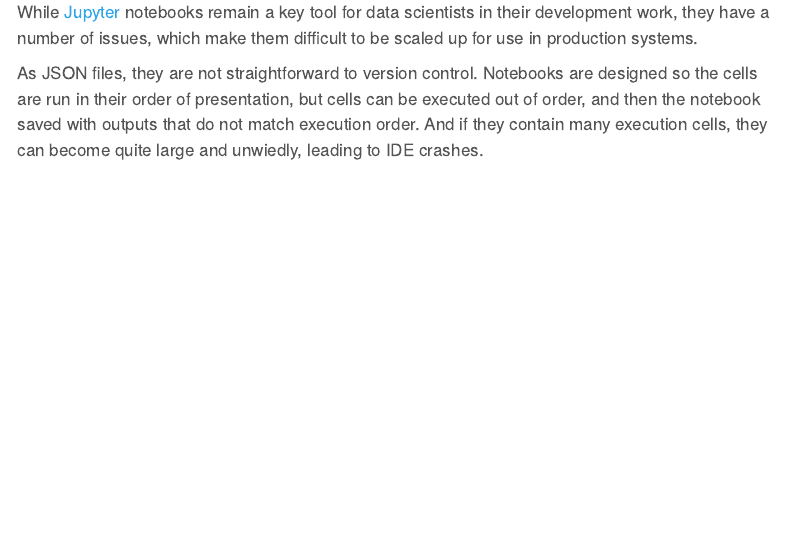
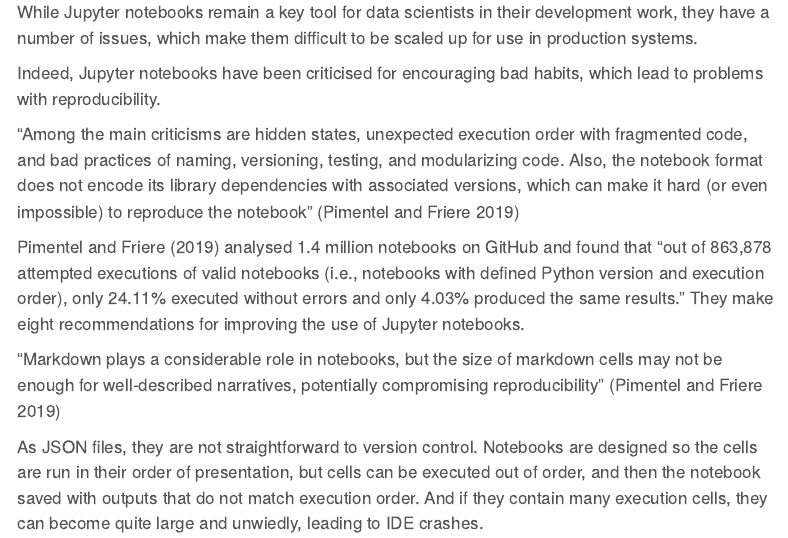
Before and after one commit to carecodeconnect/www.carecodeconnect.io, a Quarto document (blog/in-praise-of-documentation/docs/talk.qmd): the page in a window 1100 px wide, from 13200 px down. Rendered offline with R 4.5, knitr and Pandoc in place of Quarto, with nearby package versions; some code elsewhere in the file could not run offline; menus at the side of the page are left out.

Commit message:
Added reference to blog

```diff
--- a/blog/in-praise-of-documentation/docs/talk.qmd
+++ b/blog/in-praise-of-documentation/docs/talk.qmd
@@ -381,7 +381,15 @@ The name "Jupyter" intended to encompass multiple programming languages - Julia
 
 Jupyter notebooks use [`nbconvert`](https://minrk-nbconvert.readthedocs.io/en/stable/) and [Pandoc](https://pandoc.org/) to convert `.ipynb` files to other formats (e.g. HTML, PDF), and [`nbviewer`](https://nbviewer.org/) can be used to host a web server to view rendered HTML versions of notebooks. This allows the knowledge within Jupyter notebooks to be shared with others.
 
-While [Jupyter](https://jupyter.org/) notebooks remain a key tool for data scientists in their development work, they have a number of issues, which make them difficult to be scaled up for use in production systems.
+While Jupyter notebooks remain a key tool for data scientists in their development work, they have a number of issues, which make them difficult to be scaled up for use in production systems.
+
+Indeed, Jupyter notebooks have been criticised for encouraging bad habits, which lead to problems with reproducibility.
+
+"Among the main criticisms are hidden states, unexpected execution order with fragmented code, and bad practices of naming, versioning, testing, and modularizing code. Also, the notebook format does not encode its library dependencies with associated versions, which can make it hard (or even impossible) to reproduce the notebook" [@pimentel2019]
+
+@pimentel2019 analysed 1.4 million notebooks on GitHub and found that "out of 863,878 attempted executions of valid notebooks (i.e., notebooks with defined Python version and execution order), only 24.11% executed without errors and only 4.03% produced the same results." They make eight recommendations for improving the use of Jupyter notebooks.
+
+"Markdown plays a considerable role in notebooks, but the size of markdown cells may not be enough for well-described narratives, potentially compromising reproducibility" [@pimentel2019]
 
 As JSON files, they are not straightforward to version control. Notebooks are designed so the cells are run in their order of presentation, but cells can be executed out of order, and then the notebook saved with outputs that do not match execution order. And if they contain many execution cells, they can become quite large and unwiedly, leading to IDE crashes.
 
```
Also changed, not shown: blog/in-praise-of-documentation/docs/refs.bib, docs/search.json, 4 other files.
